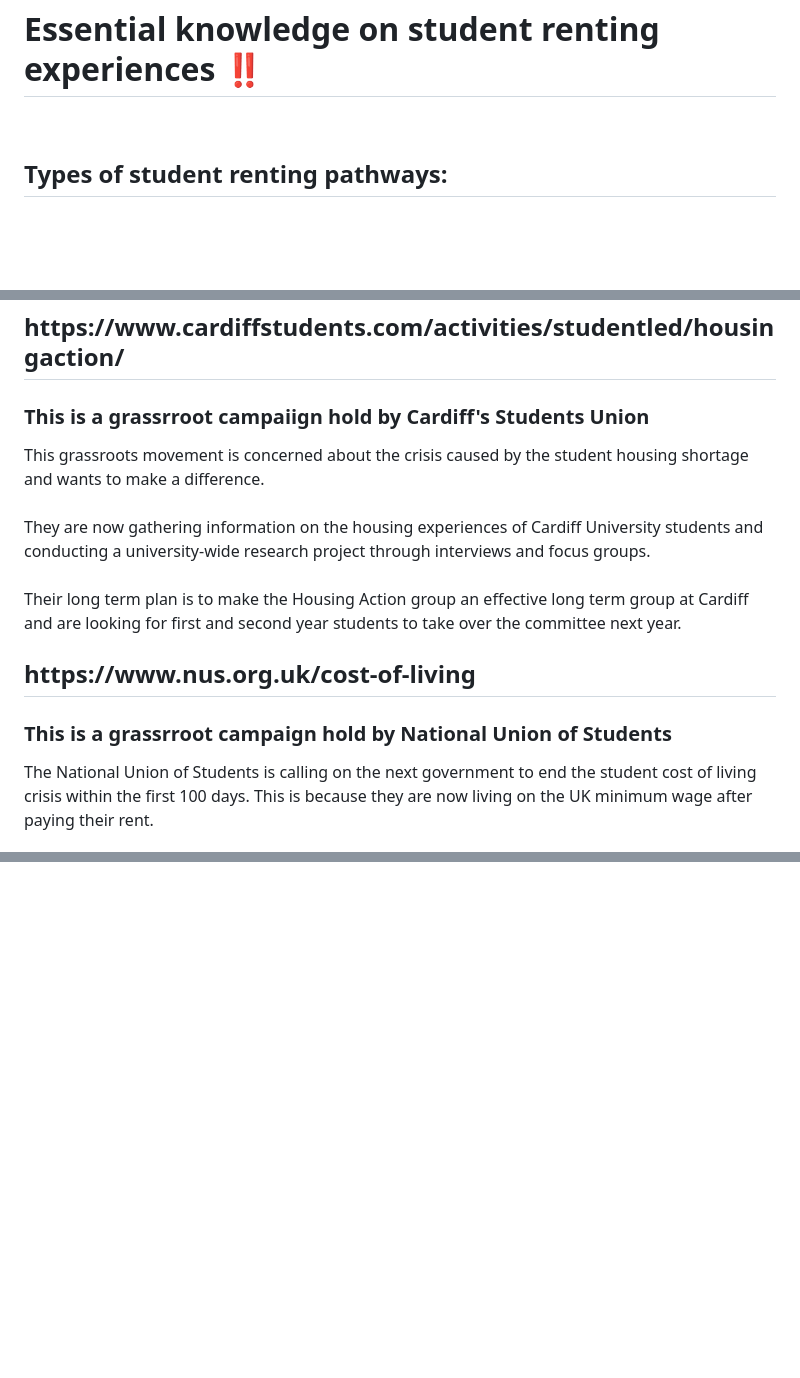
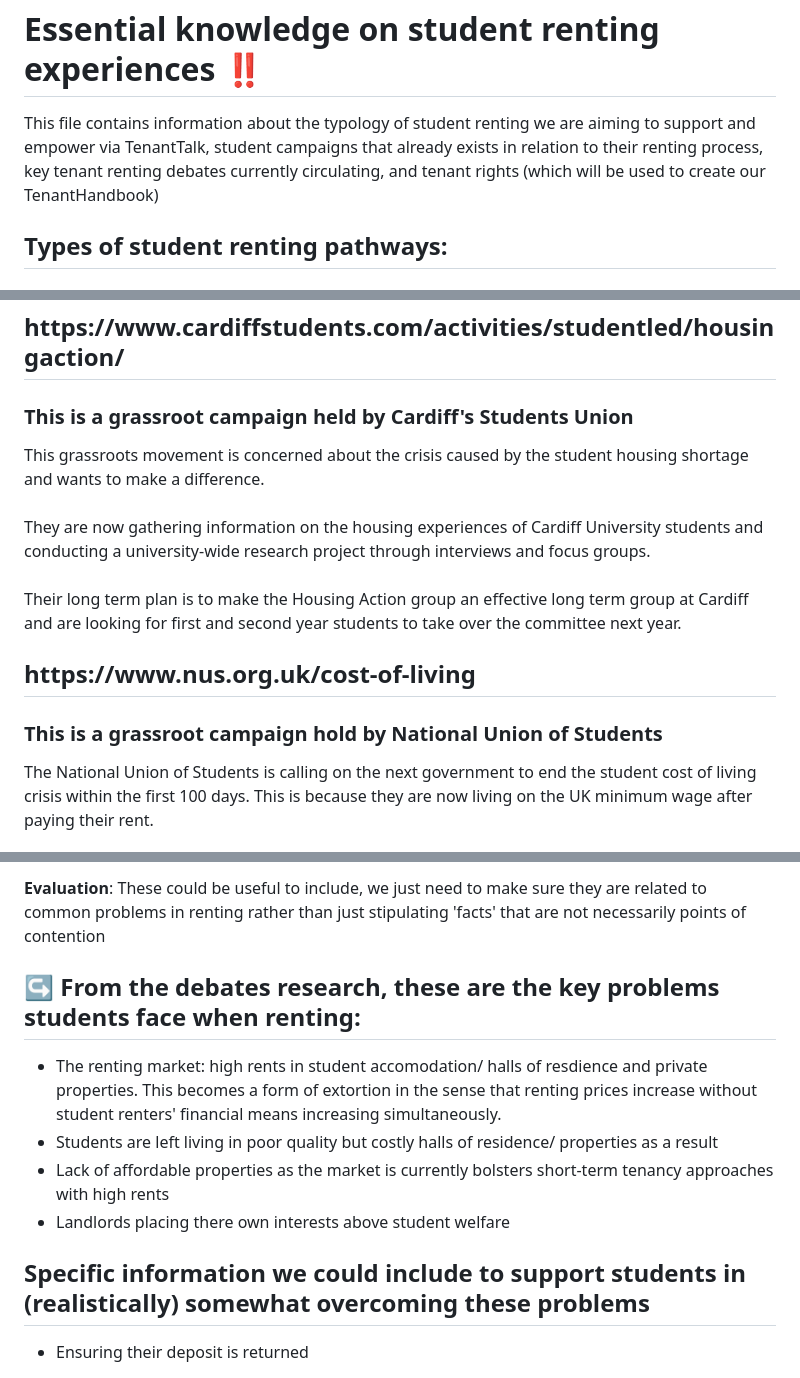
Before and after one commit to NU-Digital-Cultures/Trout, a Markdown page: Project Research/StudentTenants/StudentRenting.md, 3 parts joined by grey strips. Rendered like a GitHub page; blank space fills up the shorter version.

```diff
--- a/Project Research/StudentTenants/StudentRenting.md
+++ b/Project Research/StudentTenants/StudentRenting.md
@@ -1,5 +1,5 @@
  # Essential knowledge on student renting experiences ‼️
-
+ This file contains information about the typology of student renting we are aiming to support and empower via TenantTalk, student campaigns that already exists in relation to their renting process, key tenant renting debates currently circulating, and tenant rights (which will be used to create our TenantHandbook)
 <br>
 
 ## Types of student renting pathways:
@@ -38,7 +38,7 @@ They are working with Acorn and Generation to create a UK-wide tenants' union to
 They called on activists to be able to think about and consider linking up with other local housing campaigns to hold unscrupulous landlords and extortion agents accountable. Start by setting up a rental network to organise affordable halls of residence on campus.
 <br>
 <h2>https://www.cardiffstudents.com/activities/studentled/housingaction/</h2>
-<h3>This is a grassrroot campaiign hold by Cardiff's Students Union</h3>
+<h3>This is a grassroot campaign held by Cardiff's Students Union</h3>
 This grassroots movement is concerned about the crisis caused by the student housing shortage and wants to make a difference.
 <br>
 <br>
@@ -48,7 +48,7 @@ They are now gathering information on the housing experiences of Cardiff Univers
 Their long term plan is to make the Housing Action group an effective long term group at Cardiff and are looking for first and second year students to take over the committee next year.
 <br>
 <h2>https://www.nus.org.uk/cost-of-living</h2>
-<h3>This is a grassrroot campaign hold by National Union of Students</h3>
+<h3>This is a grassroot campaign hold by National Union of Students</h3>
 The National Union of Students is calling on the next government to end the student cost of living crisis within the first 100 days. This is because they are now living on the UK minimum wage after paying their rent.
 <br>
 <h2>https://www.theguardian.com/money/2023/nov/18/rent-rebels-the-tenants-who-fought-for-their-rights-and-won</h2>
@@ -146,0 +205,11 @@ This debate in this website is based on a <b>rent dispute</b> between students a
+**Evaluation**: These could be useful to include, we just need to make sure they are related to common problems in renting rather than just stipulating 'facts' that are not necessarily points of contention
+
+## ↪️ From the debates research, these are the key problems students face when renting:
+- The renting market: high rents in student accomodation/ halls of resdience and private properties. This becomes a form of extortion in the sense that renting prices increase without student renters' financial means increasing simultaneously.
+- Students are left living in poor quality but costly halls of residence/ properties as a result
+- Lack of affordable properties as the market is currently bolsters short-term tenancy approaches with high rents
+- Landlords placing there own interests above student welfare
+
+## Specific information we could include to support students in (realistically) somewhat overcoming these problems
+- Ensuring their deposit is returned
+-
```
Also changed, not shown: other parts of Project Research/StudentTenants/StudentRenting.md (+76 -18 lines).
